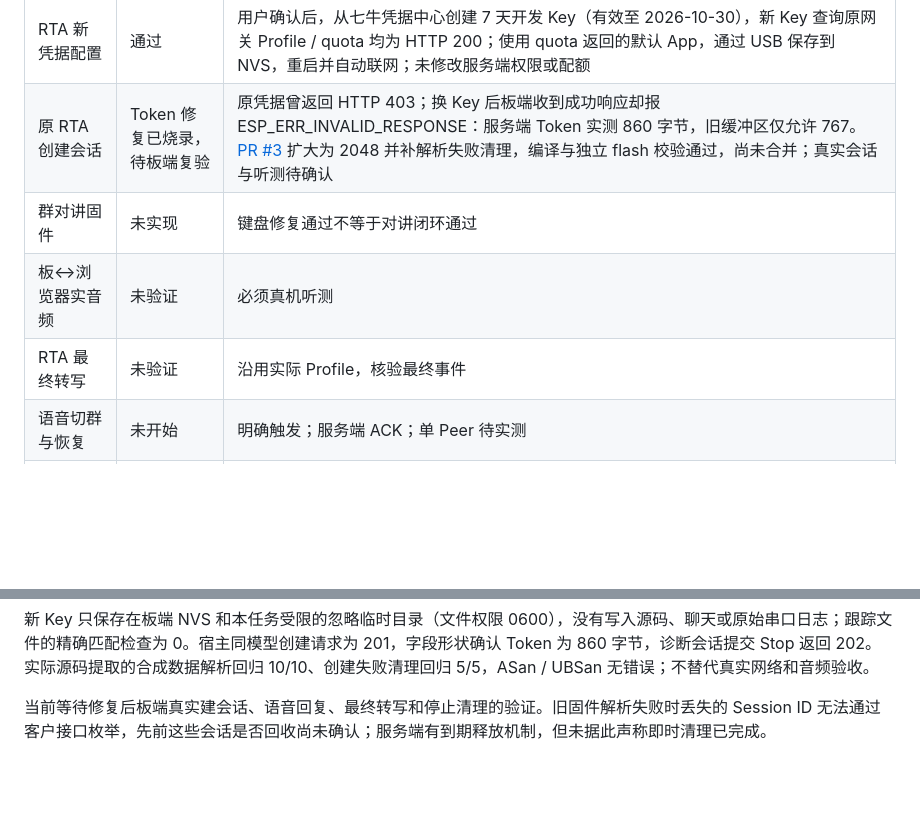
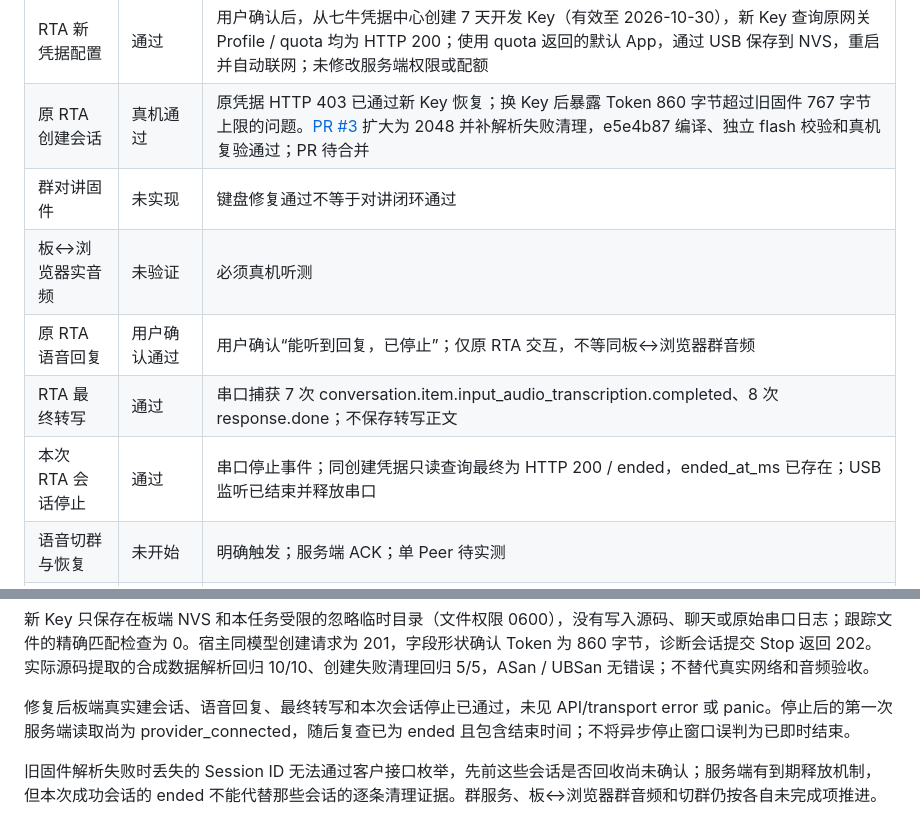
Before and after one commit to iewiad/miku-intercom, a Markdown page: docs/acceptance.md, 2 parts joined by grey strips. GitHub-like rendering; blank space fills up the shorter version.

Commit message:
docs: record verified RTA audio and session termination

```diff
--- a/docs/acceptance.md
+++ b/docs/acceptance.md
@@ -17,10 +17,12 @@
 | 键盘感叹号 | 通过、已合并 | [PR #2](https://github.com/iewiad/miku-intercom/pull/2)：用户确认可见且可输入；main 合并提交 4f089b8b67ffcdcbb3d6864fd77f94046c30fb5c |
 | Wi-Fi 实际连接 | 通过 | 本轮串口确认已连接并取得 IP，HTTPS 请求得到应用层响应；不记录 SSID 或密码 |
 | RTA 新凭据配置 | 通过 | 用户确认后，从七牛凭据中心创建 7 天开发 Key（有效至 2026-10-30），新 Key 查询原网关 Profile / quota 均为 HTTP 200；使用 quota 返回的默认 App，通过 USB 保存到 NVS，重启并自动联网；未修改服务端权限或配额 |
-| 原 RTA 创建会话 | Token 修复已烧录，待板端复验 | 原凭据曾返回 HTTP 403；换 Key 后板端收到成功响应却报 ESP_ERR_INVALID_RESPONSE：服务端 Token 实测 860 字节，旧缓冲区仅允许 767。 [PR #3](https://github.com/iewiad/miku-intercom/pull/3) 扩大为 2048 并补解析失败清理，编译与独立 flash 校验通过，尚未合并；真实会话与听测待确认 |
+| 原 RTA 创建会话 | 真机通过 | 原凭据 HTTP 403 已通过新 Key 恢复；换 Key 后暴露 Token 860 字节超过旧固件 767 字节上限的问题。[PR #3](https://github.com/iewiad/miku-intercom/pull/3) 扩大为 2048 并补解析失败清理，e5e4b87 编译、独立 flash 校验和真机复验通过；PR 待合并 |
 | 群对讲固件 | 未实现 | 键盘修复通过不等于对讲闭环通过 |
 | 板↔浏览器实音频 | 未验证 | 必须真机听测 |
-| RTA 最终转写 | 未验证 | 沿用实际 Profile，核验最终事件 |
+| 原 RTA 语音回复 | 用户确认通过 | 用户确认“能听到回复，已停止”；仅原 RTA 交互，不等同板↔浏览器群音频 |
+| RTA 最终转写 | 通过 | 串口捕获 7 次 conversation.item.input_audio_transcription.completed、8 次 response.done；不保存转写正文 |
+| 本次 RTA 会话停止 | 通过 | 串口停止事件；同创建凭据只读查询最终为 HTTP 200 / ended，ended_at_ms 已存在；USB 监听已结束并释放串口 |
 | 语音切群与恢复 | 未开始 | 明确触发；服务端 ACK；单 Peer 待实测 |
 | 产品流程草案 | 已记录 | docs/product.md，含页面、抢麦、语音切群与失败恢复 |
 | 按需求推荐小组 | 已纳入规划、未验证 | 只推荐已授权群；用户确认后复用切群；不属于基础闭环已通过能力 |
@@ -38,4 +40,6 @@
 
 新 Key 只保存在板端 NVS 和本任务受限的忽略临时目录（文件权限 0600），没有写入源码、聊天或原始串口日志；跟踪文件的精确匹配检查为 0。宿主同模型创建请求为 201，字段形状确认 Token 为 860 字节，诊断会话提交 Stop 返回 202。实际源码提取的合成数据解析回归 10/10、创建失败清理回归 5/5，ASan / UBSan 无错误；不替代真实网络和音频验收。
 
-当前等待修复后板端真实建会话、语音回复、最终转写和停止清理的验证。旧固件解析失败时丢失的 Session ID 无法通过客户接口枚举，先前这些会话是否回收尚未确认；服务端有到期释放机制，但未据此声称即时清理已完成。
+修复后板端真实建会话、语音回复、最终转写和本次会话停止已通过，未见 API/transport error 或 panic。停止后的第一次服务端读取尚为 provider_connected，随后复查已为 ended 且包含结束时间；不将异步停止窗口误判为已即时结束。
+
+旧固件解析失败时丢失的 Session ID 无法通过客户接口枚举，先前这些会话是否回收尚未确认；服务端有到期释放机制，但本次成功会话的 ended 不能代替那些会话的逐条清理证据。群服务、板↔浏览器群音频和切群仍按各自未完成项推进。
```
